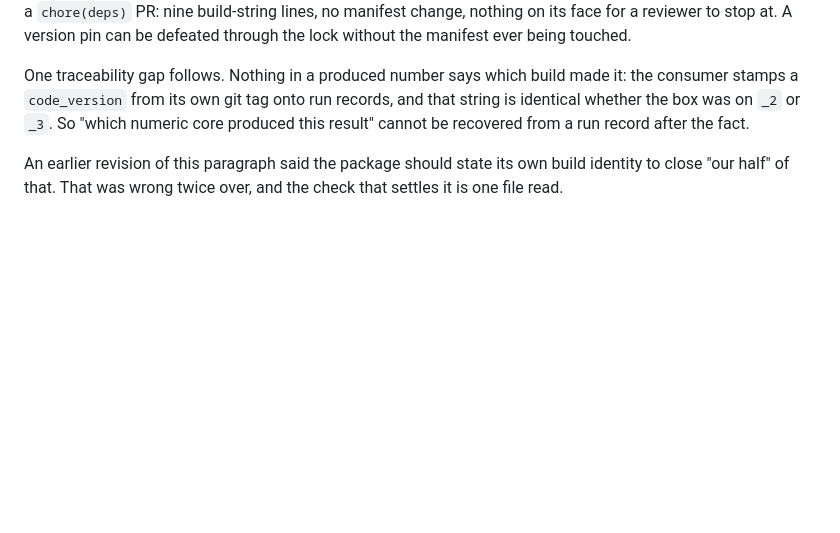
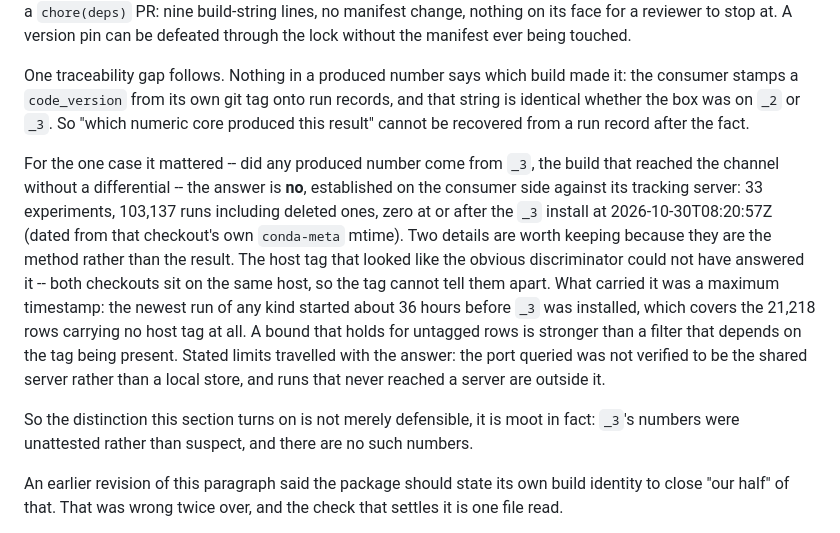
Before and after one commit to Provolut/mafft-oxide, a Markdown page: provolut/PARITY.md, the part around the change. Drawn GitHub-style; blank space fills up the shorter version.

Commit message:
docs: no recorded run used build 3, and the host tag could not have said so
The traceability gap this section records stays open in general: a run record
still cannot name the aligner build. The one case that mattered is now closed
on the consumer side -- zero of 103,137 runs across 33 experiments, deleted
included, at or after the _3 install at 2026-10-30T08:20:57Z, dated from that
checkout's own conda-meta mtime.

The method is the part worth keeping. The host tag that both of us had treated
as the discriminator could not have answered it: the two checkouts sit on one
host, so the tag cannot separate them. What carried the negative was a maximum
timestamp -- the newest run of any kind started about 36 hours before the
install -- which holds for the 21,218 rows that carry no host tag at all. A
bound covering untagged rows beats a filter that needs the tag present.

Limits recorded with it: the queried port was not verified to be the shared
server rather than a local store, and runs that never reached a server are out
of scope. So the earlier framing holds and is now moot in fact rather than only
defensible -- _3's numbers were unattested rather than suspect, and there are
none.

```diff
--- a/provolut/PARITY.md
+++ b/provolut/PARITY.md
@@ -605,6 +605,25 @@ records, and that string is identical whether the box was on `_2` or `_3`. So
 "which numeric core produced this result" cannot be recovered from a run
 record after the fact.
 
+For the one case it mattered -- did any produced number come from `_3`, the
+build that reached the channel without a differential -- the answer is **no**,
+established on the consumer side against its tracking server: 33 experiments,
+103,137 runs including deleted ones, zero at or after the `_3` install at
+2026-10-30T08:20:57Z (dated from that checkout's own `conda-meta` mtime). Two
+details are worth keeping because they are the method rather than the result.
+The host tag that looked like the obvious discriminator could not have answered
+it -- both checkouts sit on the same host, so the tag cannot tell them apart.
+What carried it was a maximum timestamp: the newest run of any kind started
+about 36 hours before `_3` was installed, which covers the 21,218 rows carrying
+no host tag at all. A bound that holds for untagged rows is stronger than a
+filter that depends on the tag being present. Stated limits travelled with the
+answer: the port queried was not verified to be the shared server rather than a
+local store, and runs that never reached a server are outside it.
+
+So the distinction this section turns on is not merely defensible, it is moot
+in fact: `_3`'s numbers were unattested rather than suspect, and there are no
+such numbers.
+
 An earlier revision of this paragraph said the package should state its own
 build identity to close "our half" of that. That was wrong twice over, and the
 check that settles it is one file read.
```
